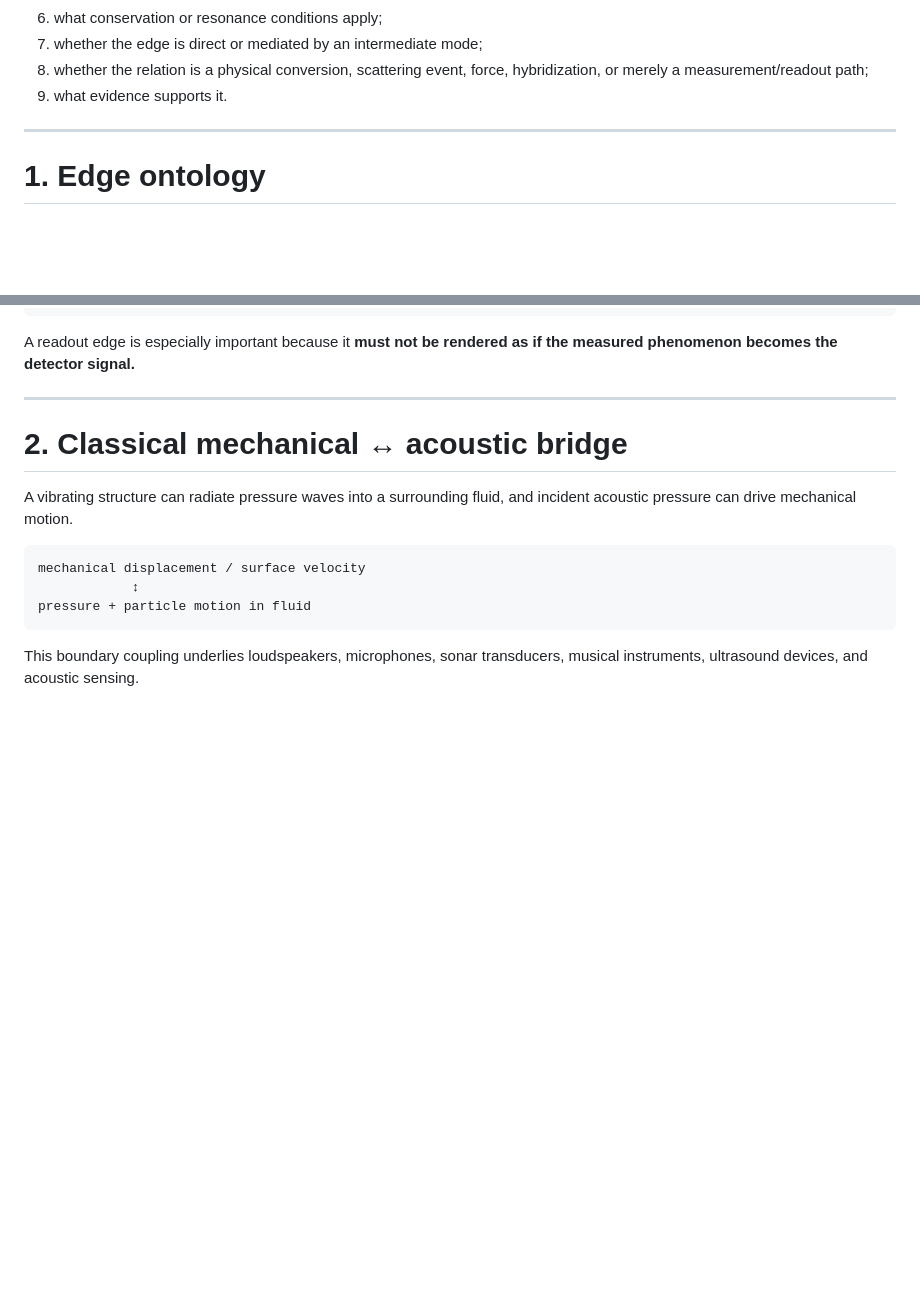
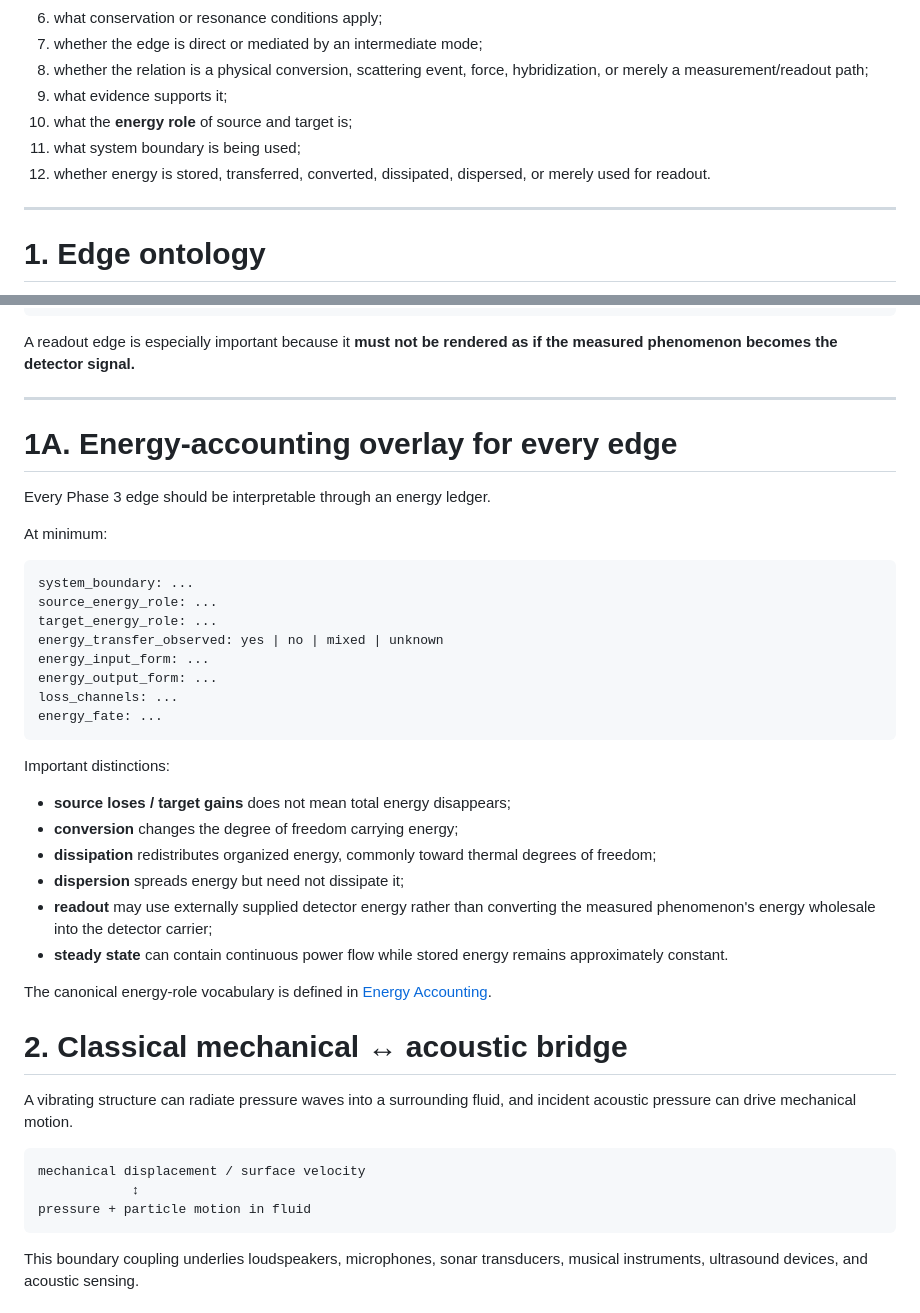
Before and after one commit to Scimonesays/Universal-Frequency-Spectrum, a Markdown page: docs/08-COUPLING-CONVERSION-MAP.md, 2 parts joined by grey strips. Rendered like a GitHub page; blank space fills up the shorter version.

Commit message:
docs: add energy ledger to coupling map

````diff
--- a/docs/08-COUPLING-CONVERSION-MAP.md
+++ b/docs/08-COUPLING-CONVERSION-MAP.md
@@ -23,7 +23,10 @@ A scientifically useful edge must say:
 6. what conservation or resonance conditions apply;
 7. whether the edge is direct or mediated by an intermediate mode;
 8. whether the relation is a physical conversion, scattering event, force, hybridization, or merely a measurement/readout path;
-9. what evidence supports it.
+9. what evidence supports it;
+10. what the **energy role** of source and target is;
+11. what system boundary is being used;
+12. whether energy is stored, transferred, converted, dissipated, dispersed, or merely used for readout.
 
 ---
 
@@ -187,6 +190,34 @@ gravitational-wave strain
 A readout edge is especially important because it **must not be rendered as if the measured phenomenon becomes the detector signal.**
 
 ---
+
+# 1A. Energy-accounting overlay for every edge
+
+Every Phase 3 edge should be interpretable through an energy ledger.
+
+At minimum:
+
+```yaml
+system_boundary: ...
+source_energy_role: ...
+target_energy_role: ...
+energy_transfer_observed: yes | no | mixed | unknown
+energy_input_form: ...
+energy_output_form: ...
+loss_channels: ...
+energy_fate: ...
+```
+
+Important distinctions:
+
+- **source loses / target gains** does not mean total energy disappears;
+- **conversion** changes the degree of freedom carrying energy;
+- **dissipation** redistributes organized energy, commonly toward thermal degrees of freedom;
+- **dispersion** spreads energy but need not dissipate it;
+- **readout** may use externally supplied detector energy rather than converting the measured phenomenon's energy wholesale into the detector carrier;
+- **steady state** can contain continuous power flow while stored energy remains approximately constant.
+
+The canonical energy-role vocabulary is defined in [Energy Accounting](10-ENERGY-ACCOUNTING.md).
 
 # 2. Classical mechanical ↔ acoustic bridge
 
````
